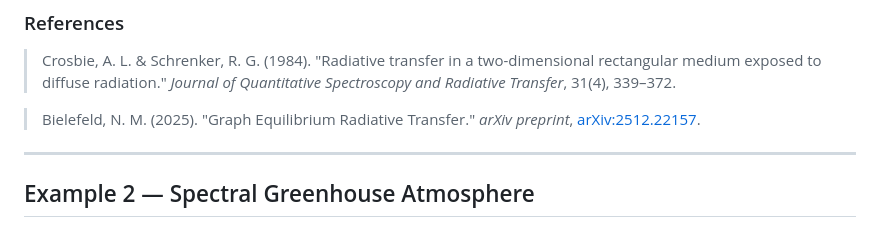
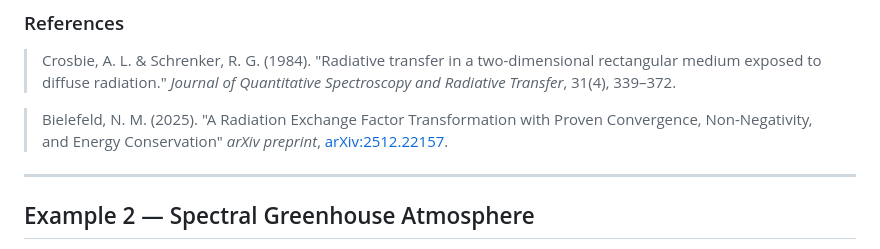
Before and after one commit to NikoBiele/RayTraceHeatTransfer.jl, a Markdown page: readme.md, the part around the change. Drawn GitHub-style.

Commit message:
fix readme reference

```diff
--- a/readme.md
+++ b/readme.md
@@ -153,7 +153,7 @@ The top panel shows the 2D temperature field; the bottom panel compares the comp
 
 > Crosbie, A. L. & Schrenker, R. G. (1984). "Radiative transfer in a two-dimensional rectangular medium exposed to diffuse radiation." *Journal of Quantitative Spectroscopy and Radiative Transfer*, 31(4), 339–372.
 
-> Bielefeld, N. M. (2025). "Graph Equilibrium Radiative Transfer." *arXiv preprint*, [arXiv:2512.22157](https://arxiv.org/abs/2512.22157).
+> Bielefeld, N. M. (2025). "A Radiation Exchange Factor Transformation with Proven Convergence, Non-Negativity, and Energy Conservation" *arXiv preprint*, [arXiv:2512.22157](https://arxiv.org/abs/2512.22157).
 
 ---
 
```
